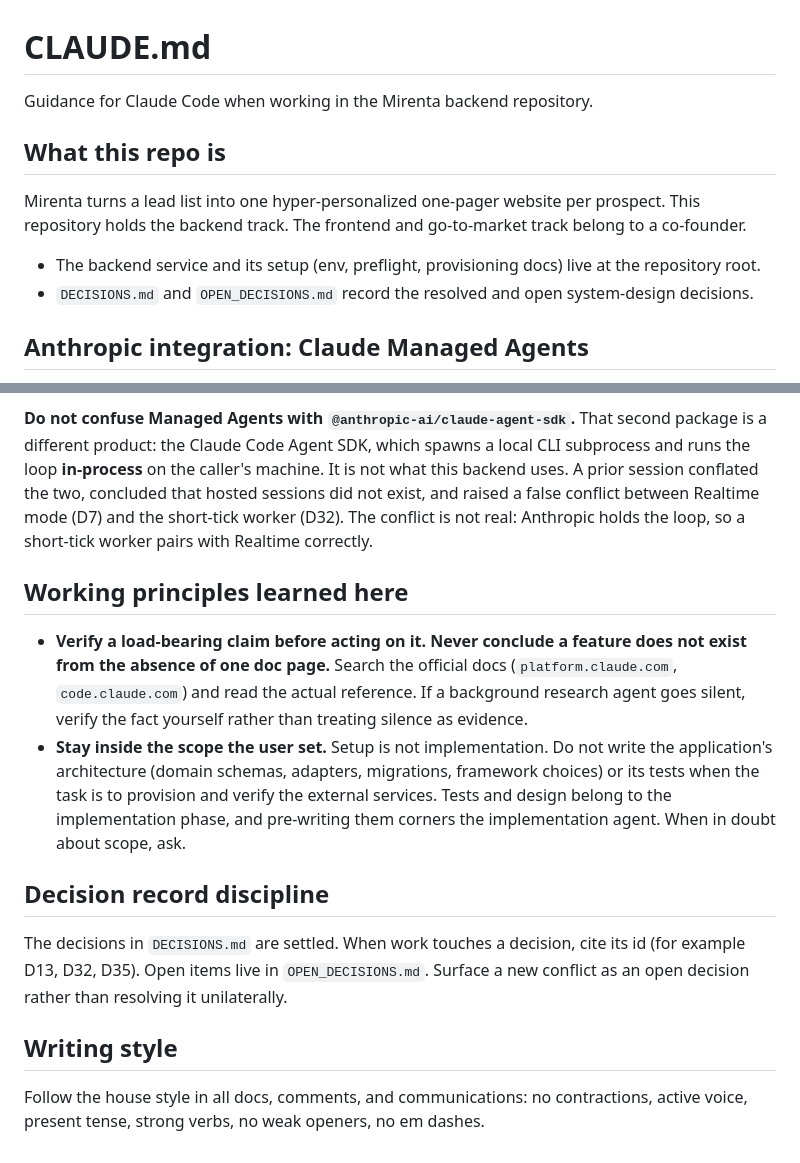
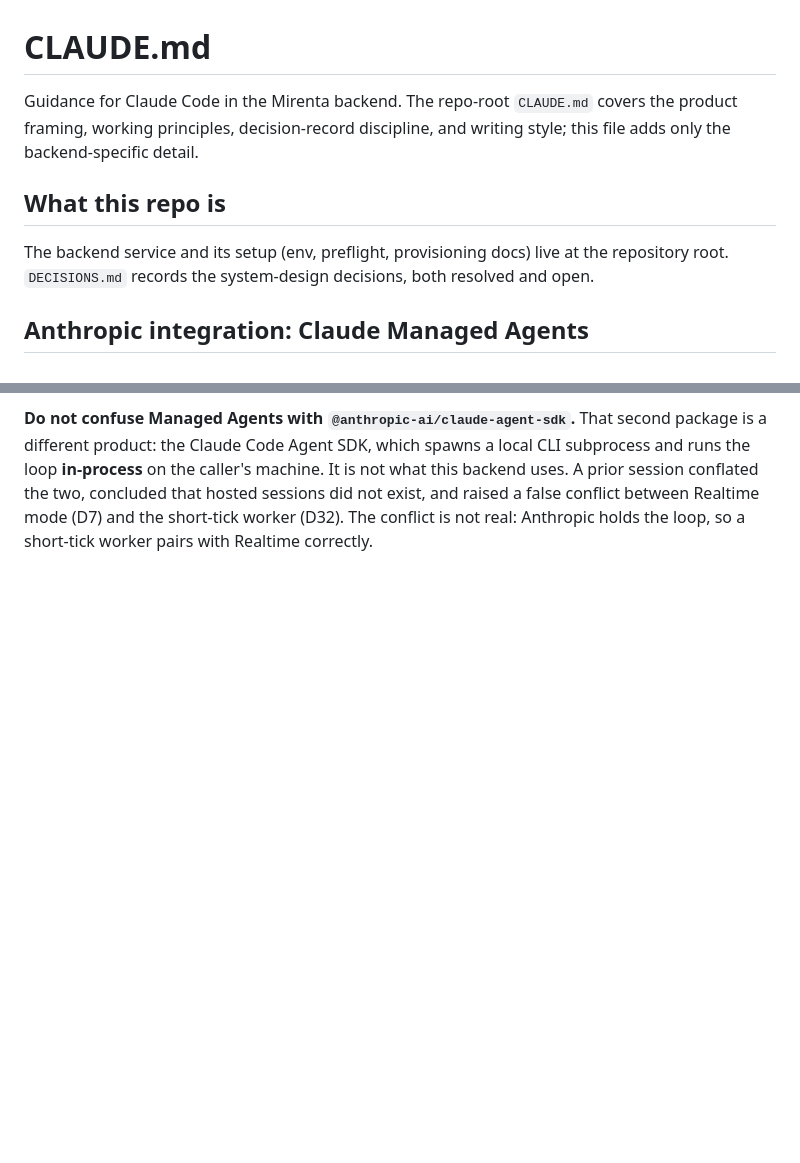
Before and after one commit to sebytremblay/mirenta-backend, a Markdown page: CLAUDE.md, 2 parts joined by grey strips. GitHub-like rendering; blank space fills up the shorter version.

```diff
--- a/CLAUDE.md
+++ b/CLAUDE.md
@@ -1,13 +1,10 @@
 # CLAUDE.md
 
-Guidance for Claude Code when working in the Mirenta backend repository.
+Guidance for Claude Code in the Mirenta backend. The repo-root `CLAUDE.md` covers the product framing, working principles, decision-record discipline, and writing style; this file adds only the backend-specific detail.
 
 ## What this repo is
 
-Mirenta turns a lead list into one hyper-personalized one-pager website per prospect. This repository holds the backend track. The frontend and go-to-market track belong to a co-founder.
-
-- The backend service and its setup (env, preflight, provisioning docs) live at the repository root.
-- `DECISIONS.md` and `OPEN_DECISIONS.md` record the resolved and open system-design decisions.
+The backend service and its setup (env, preflight, provisioning docs) live at the repository root. `DECISIONS.md` records the system-design decisions, both resolved and open.
 
 ## Anthropic integration: Claude Managed Agents
 
@@ -21,16 +18,3 @@ The backend runs the **Research Agent** on **Claude Managed Agents**, a real Ant
 - Docs: https://platform.claude.com/docs/en/managed-agents/overview and https://platform.claude.com/docs/en/managed-agents/self-hosted-sandboxes
 
 **Do not confuse Managed Agents with `@anthropic-ai/claude-agent-sdk`.** That second package is a different product: the Claude Code Agent SDK, which spawns a local CLI subprocess and runs the loop **in-process** on the caller's machine. It is not what this backend uses. A prior session conflated the two, concluded that hosted sessions did not exist, and raised a false conflict between Realtime mode (D7) and the short-tick worker (D32). The conflict is not real: Anthropic holds the loop, so a short-tick worker pairs with Realtime correctly.
-
-## Working principles learned here
-
-- **Verify a load-bearing claim before acting on it. Never conclude a feature does not exist from the absence of one doc page.** Search the official docs (`platform.claude.com`, `code.claude.com`) and read the actual reference. If a background research agent goes silent, verify the fact yourself rather than treating silence as evidence.
-- **Stay inside the scope the user set.** Setup is not implementation. Do not write the application's architecture (domain schemas, adapters, migrations, framework choices) or its tests when the task is to provision and verify the external services. Tests and design belong to the implementation phase, and pre-writing them corners the implementation agent. When in doubt about scope, ask.
-
-## Decision record discipline
-
-The decisions in `DECISIONS.md` are settled. When work touches a decision, cite its id (for example D13, D32, D35). Open items live in `OPEN_DECISIONS.md`. Surface a new conflict as an open decision rather than resolving it unilaterally.
-
-## Writing style
-
-Follow the house style in all docs, comments, and communications: no contractions, active voice, present tense, strong verbs, no weak openers, no em dashes.
```
Also changed, not shown: DECISIONS.md (+1 -0 lines), README.md (+5 -4 lines).
